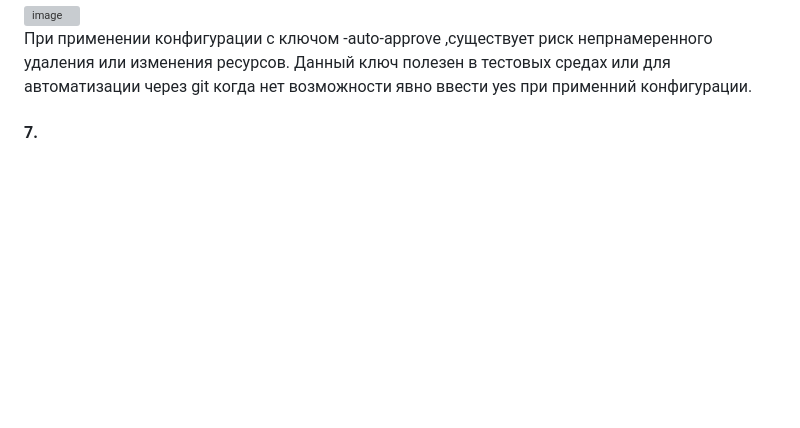
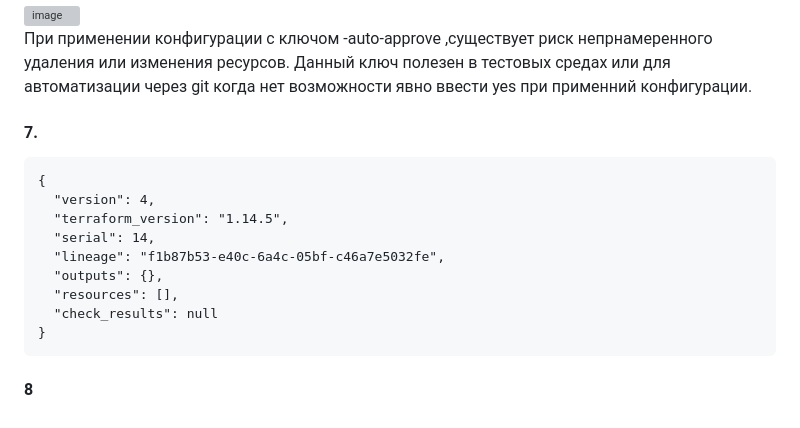
Before and after one commit to aleksey-dubrovin/SHDEVOPS-27, a Markdown page: ter-homeworks-01/readme.md, the part around the change. Drawn GitHub-style; blank space fills up the shorter version; grey boxes are pictures that could not be loaded.

````diff
--- a/ter-homeworks-01/readme.md
+++ b/ter-homeworks-01/readme.md
@@ -79,3 +79,17 @@ personal.auto.tfvars
 При применении конфигурации с ключом -auto-approve ,существует риск непрнамеренного удаления или изменения ресурсов. Данный ключ полезен в тестовых средах или для автоматизации через git когда нет возможности явно ввести yes при применний конфигурации.
 
 #### 7.
+
+```
+{
+  "version": 4,
+  "terraform_version": "1.14.5",
+  "serial": 14,
+  "lineage": "f1b87b53-e40c-6a4c-05bf-c46a7e5032fe",
+  "outputs": {},
+  "resources": [],
+  "check_results": null
+}
+```
+
+#### 8
````
